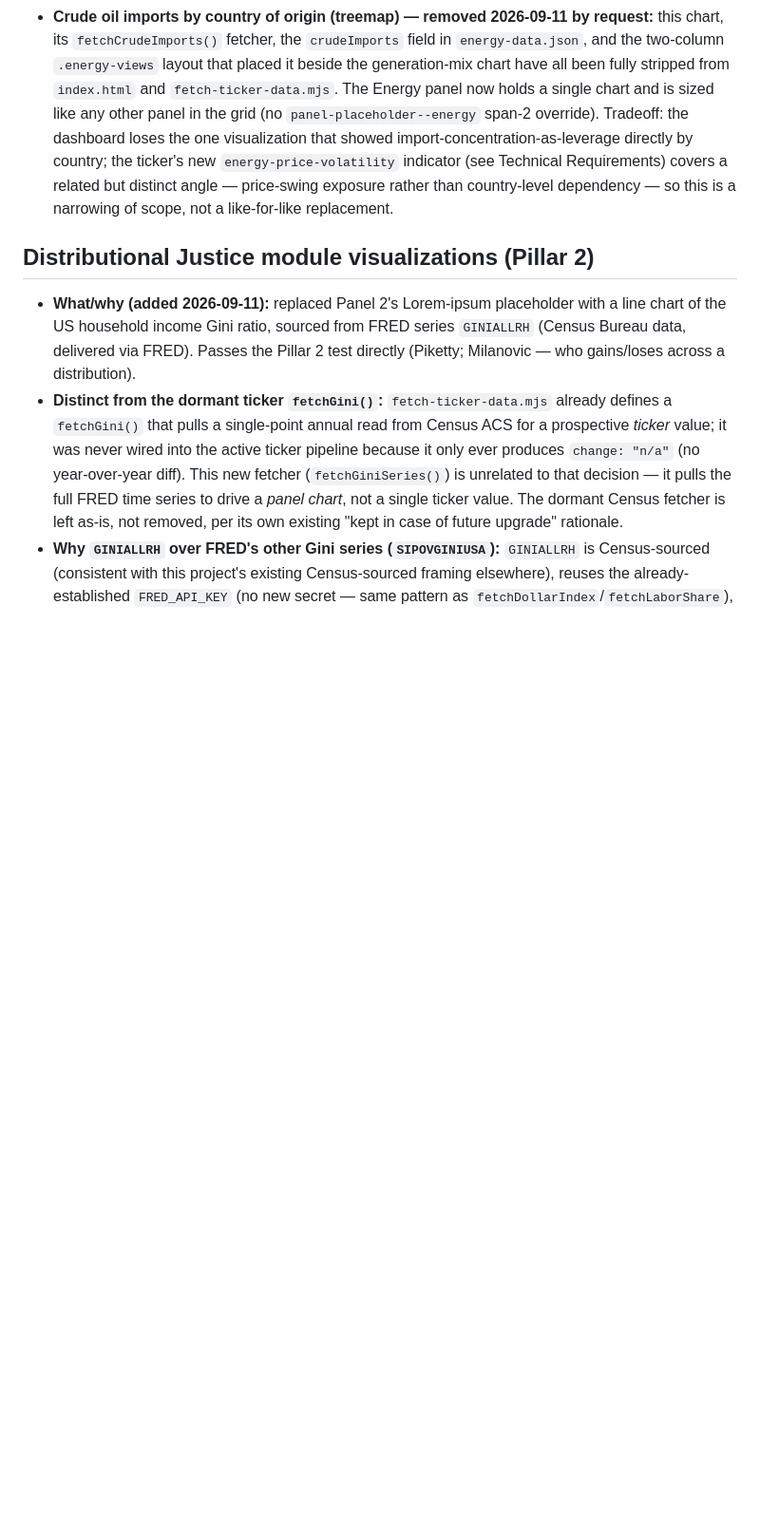
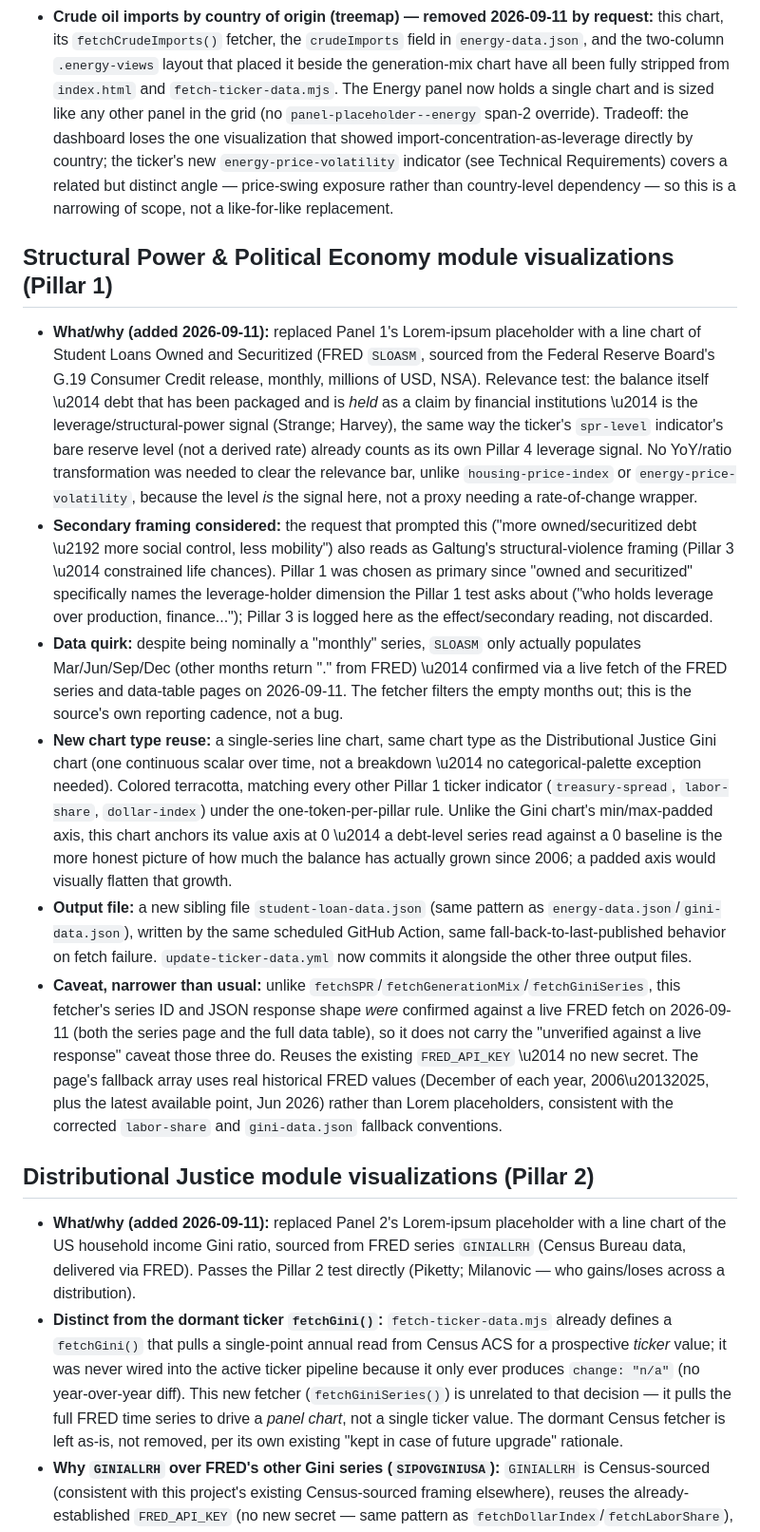
Before and after one commit to kedarkurpad/zauberberg, a Markdown page: DECISIONS.md, the part around one of its changes. Shown at 95% size. Rendered like a GitHub page; blank space fills up the shorter version.

Commit message:
Revise visualizations and add new indicators
Updated visualizations in the Structural Power & Political Economy and Distributional Justice modules, replacing placeholders with real data charts. Removed the crude oil imports visualization and added new indicators for energy price volatility and US home price YoY growth.

```diff
--- a/DECISIONS.md
+++ b/DECISIONS.md
@@ -72,6 +72,15 @@ Visual direction: a refined, decluttered evolution of the Bloomberg Terminal aes
 - **Live-wiring, implemented 2026-09-11:** `fetch-ticker-data.mjs` gained `fetchGenerationMix()`, writing a separate `energy-data.json` (not `ticker-data.json` — this is a chart series/breakdown, not a single indicator value) committed by the same GitHub Action, same `EIA_API_KEY`, no new secret. **Caveat:** written without a live test call (no network egress in this build environment) — the EIA APIv2 facet values (fueltypeid codes, sectorid) are per EIA's documented API browser but unconfirmed against a real response; verify the first real Action run's shape before trusting this fetcher unattended, same as the existing caveat on `fetchSPR`. `index.html`'s `loadEnergyData()` fetches `energy-data.json` and falls back to the illustrative placeholder array if the file is missing or the field is empty.
 - **Crude oil imports by country of origin (treemap) — removed 2026-09-11 by request:** this chart, its `fetchCrudeImports()` fetcher, the `crudeImports` field in `energy-data.json`, and the two-column `.energy-views` layout that placed it beside the generation-mix chart have all been fully stripped from `index.html` and `fetch-ticker-data.mjs`. The Energy panel now holds a single chart and is sized like any other panel in the grid (no `panel-placeholder--energy` span-2 override). Tradeoff: the dashboard loses the one visualization that showed import-concentration-as-leverage directly by country; the ticker's new `energy-price-volatility` indicator (see Technical Requirements) covers a related but distinct angle — price-swing exposure rather than country-level dependency — so this is a narrowing of scope, not a like-for-like replacement.
 
+## Structural Power & Political Economy module visualizations (Pillar 1)
+
+- **What/why (added 2026-09-11):** replaced Panel 1's Lorem-ipsum placeholder with a line chart of Student Loans Owned and Securitized (FRED `SLOASM`, sourced from the Federal Reserve Board's G.19 Consumer Credit release, monthly, millions of USD, NSA). Relevance test: the balance itself \u2014 debt that has been packaged and is *held* as a claim by financial institutions \u2014 is the leverage/structural-power signal (Strange; Harvey), the same way the ticker's `spr-level` indicator's bare reserve level (not a derived rate) already counts as its own Pillar 4 leverage signal. No YoY/ratio transformation was needed to clear the relevance bar, unlike `housing-price-index` or `energy-price-volatility`, because the level *is* the signal here, not a proxy needing a rate-of-change wrapper.
+- **Secondary framing considered:** the request that prompted this ("more owned/securitized debt \u2192 more social control, less mobility") also reads as Galtung's structural-violence framing (Pillar 3 \u2014 constrained life chances). Pillar 1 was chosen as primary since "owned and securitized" specifically names the leverage-holder dimension the Pillar 1 test asks about ("who holds leverage over production, finance..."); Pillar 3 is logged here as the effect/secondary reading, not discarded.
+- **Data quirk:** despite being nominally a "monthly" series, `SLOASM` only actually populates Mar/Jun/Sep/Dec (other months return "." from FRED) \u2014 confirmed via a live fetch of the FRED series and data-table pages on 2026-09-11. The fetcher filters the empty months out; this is the source's own reporting cadence, not a bug.
+- **New chart type reuse:** a single-series line chart, same chart type as the Distributional Justice Gini chart (one continuous scalar over time, not a breakdown \u2014 no categorical-palette exception needed). Colored terracotta, matching every other Pillar 1 ticker indicator (`treasury-spread`, `labor-share`, `dollar-index`) under the one-token-per-pillar rule. Unlike the Gini chart's min/max-padded axis, this chart anchors its value axis at 0 \u2014 a debt-level series read against a 0 baseline is the more honest picture of how much the balance has actually grown since 2006; a padded axis would visually flatten that growth.
+- **Output file:** a new sibling file `student-loan-data.json` (same pattern as `energy-data.json`/`gini-data.json`), written by the same scheduled GitHub Action, same fall-back-to-last-published behavior on fetch failure. `update-ticker-data.yml` now commits it alongside the other three output files.
+- **Caveat, narrower than usual:** unlike `fetchSPR`/`fetchGenerationMix`/`fetchGiniSeries`, this fetcher's series ID and JSON response shape *were* confirmed against a live FRED fetch on 2026-09-11 (both the series page and the full data table), so it does not carry the "unverified against a live response" caveat those three do. Reuses the existing `FRED_API_KEY` \u2014 no new secret. The page's fallback array uses real historical FRED values (December of each year, 2006\u20132025, plus the latest available point, Jun 2026) rather than Lorem placeholders, consistent with the corrected `labor-share` and `gini-data.json` fallback conventions.
+
 ## Distributional Justice module visualizations (Pillar 2)
 
 - **What/why (added 2026-09-11):** replaced Panel 2's Lorem-ipsum placeholder with a line chart of the US household income Gini ratio, sourced from FRED series `GINIALLRH` (Census Bureau data, delivered via FRED). Passes the Pillar 2 test directly (Piketty; Milanovic — who gains/loses across a distribution).
```
Also changed, not shown: other parts of DECISIONS.md (+1 -0 lines).
